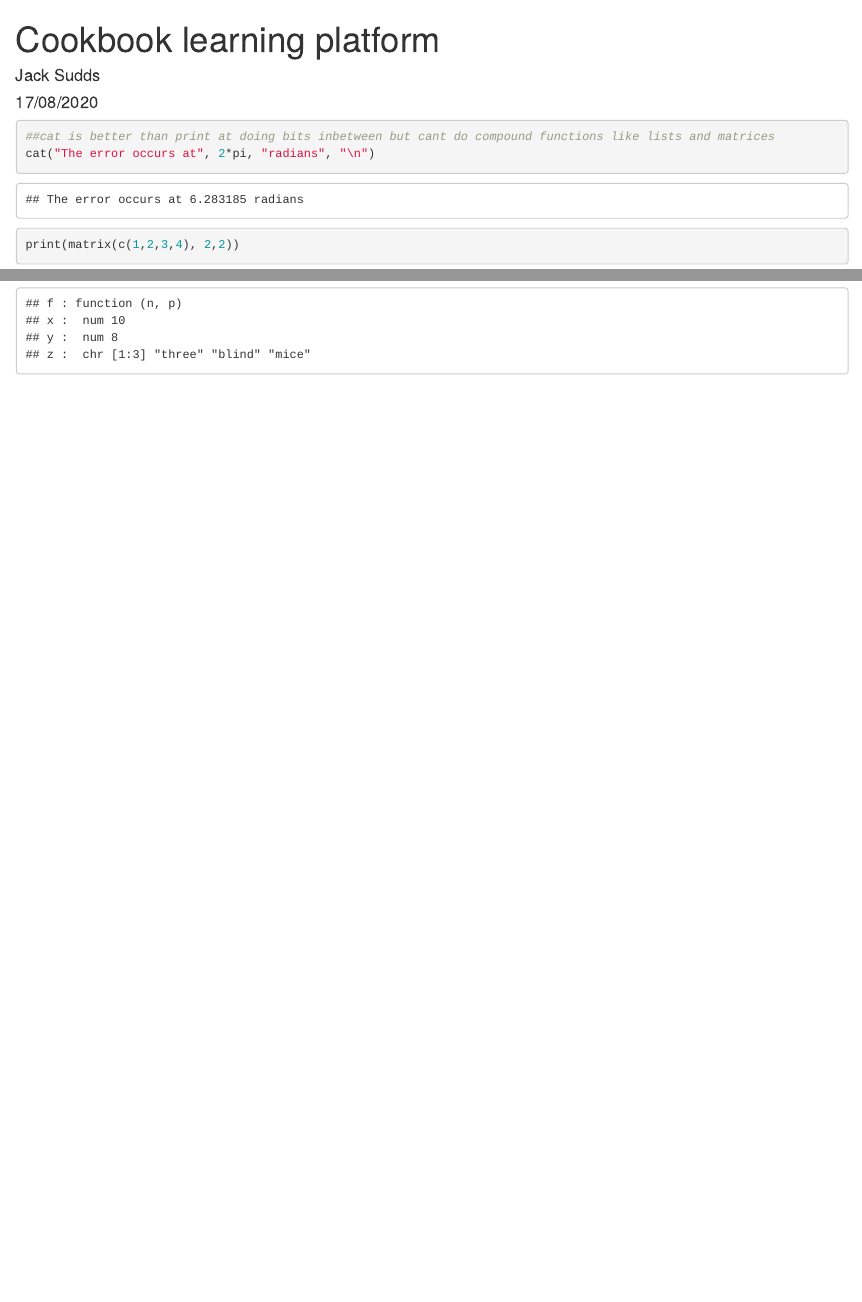
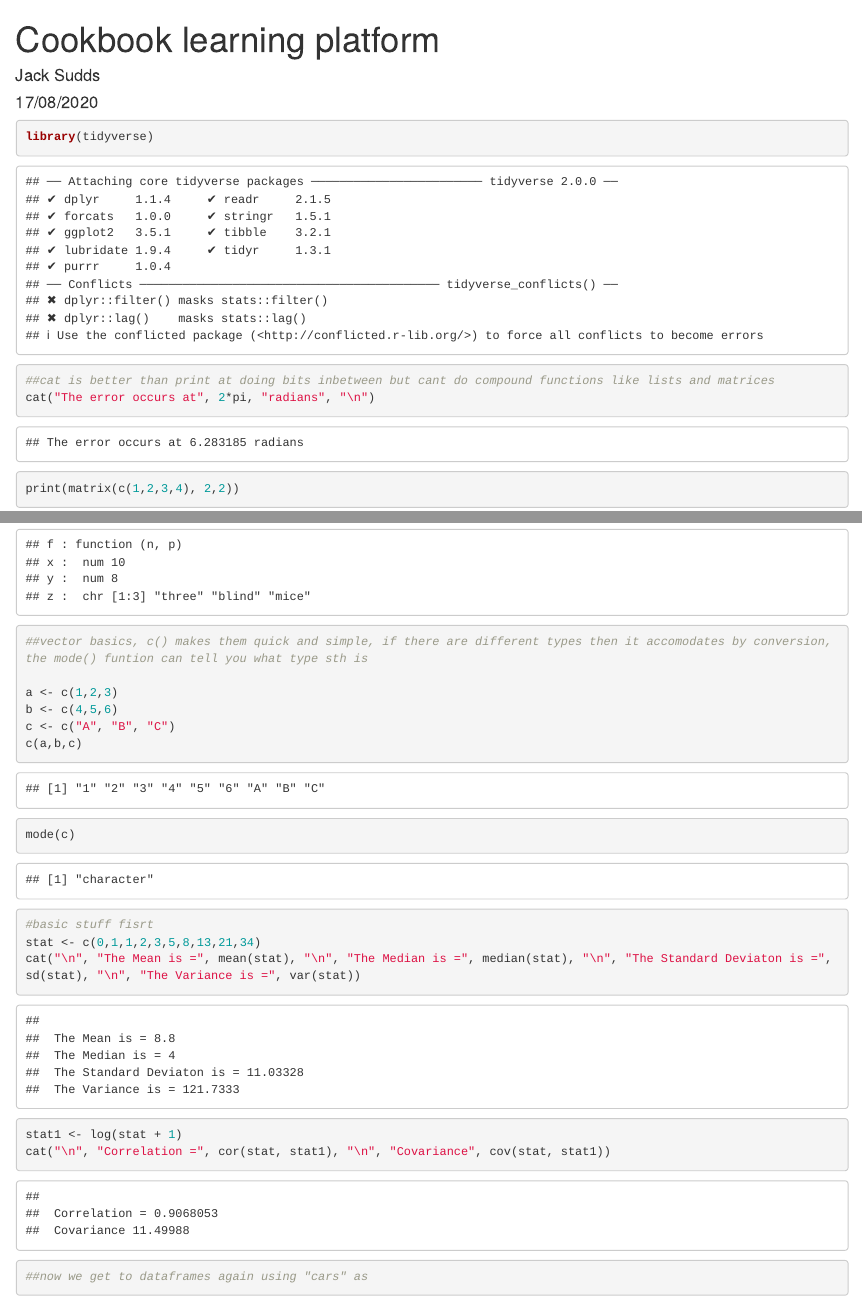
Before and after one commit to M0rningLightM0untain/Learning, an R Markdown document (Cookbook learning platform.Rmd): the page in a window 1100 px wide, from its top, and a second part further down, joined at a grey line. Rendered offline with R 4.5, knitr and Pandoc, with nearby package versions.

Commit message:
The start of basic statistics

````diff
--- a/Cookbook learning platform.Rmd
+++ b/Cookbook learning platform.Rmd
@@ -4,6 +4,10 @@ author: "Jack Sudds"
 date: "17/08/2020"
 output: html_document
 ---
+```{r Packages}
+library(tidyverse)
+
+```
 
 ```{r printing stuff and the basics}
 ##cat is better than print at doing bits inbetween but cant do compound functions like lists and matrices
@@ -28,4 +32,22 @@ f <- function(n, p) sqrt(p*(1-p)/n)
 ##remove all oblects
 #rm(list = ls())
 ls.str()
+
+##vector basics, c() makes them quick and simple, if there are different types then it accomodates by conversion, the mode() funtion can tell you what type sth is
+
+a <- c(1,2,3)
+b <- c(4,5,6)
+c <- c("A", "B", "C")
+c(a,b,c)
+mode(c)
 ```
+
+```{r basic stats}
+#basic stuff fisrt
+stat <- c(0,1,1,2,3,5,8,13,21,34)
+cat("\n", "The Mean is =", mean(stat), "\n", "The Median is =", median(stat), "\n", "The Standard Deviaton is =", sd(stat), "\n", "The Variance is =", var(stat))
+stat1 <- log(stat + 1)
+cat("\n", "Correlation =", cor(stat, stat1), "\n", "Covariance", cov(stat, stat1))
+
+##now we get to dataframes again using "cars" as
+```
````
